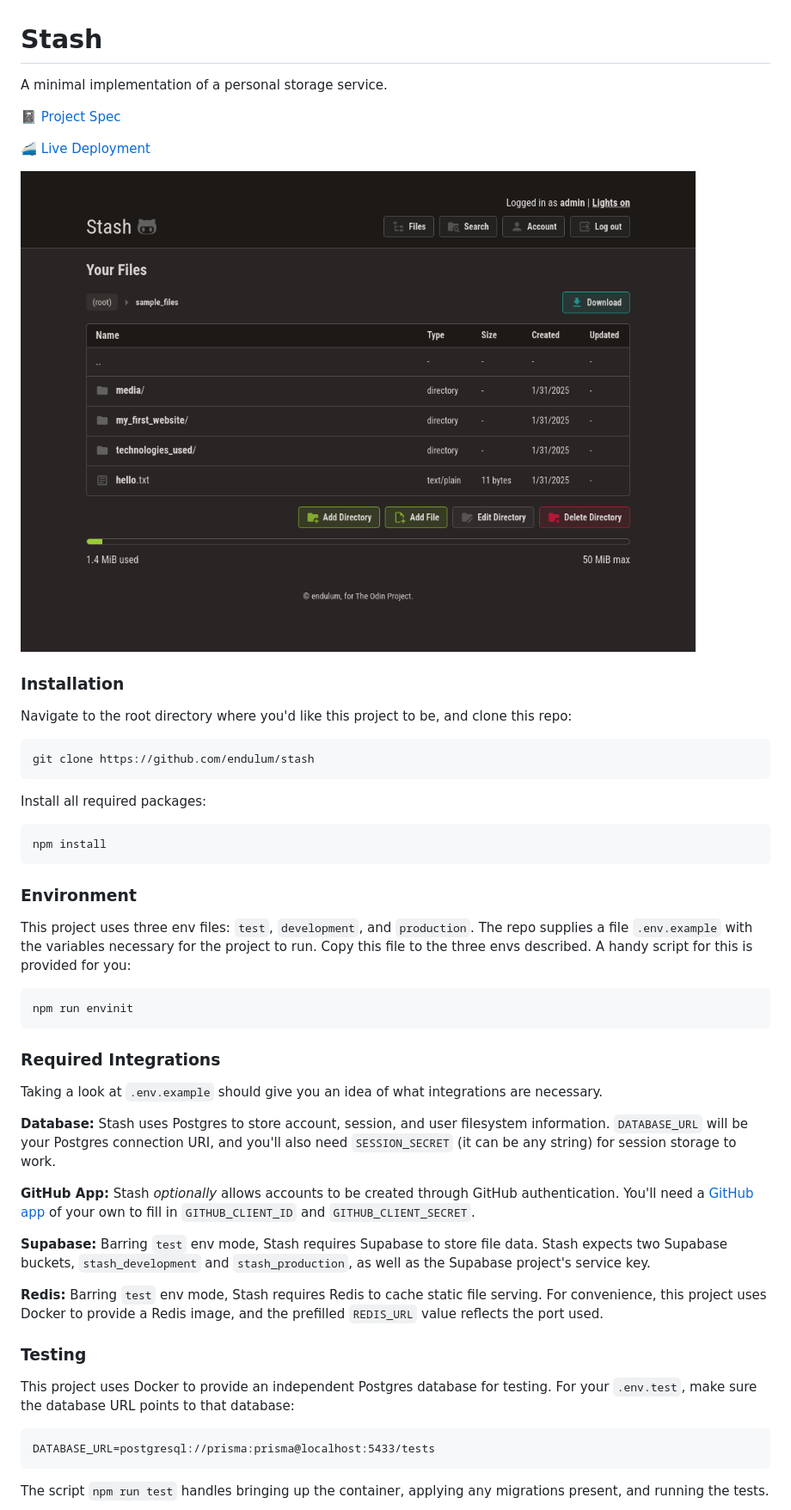
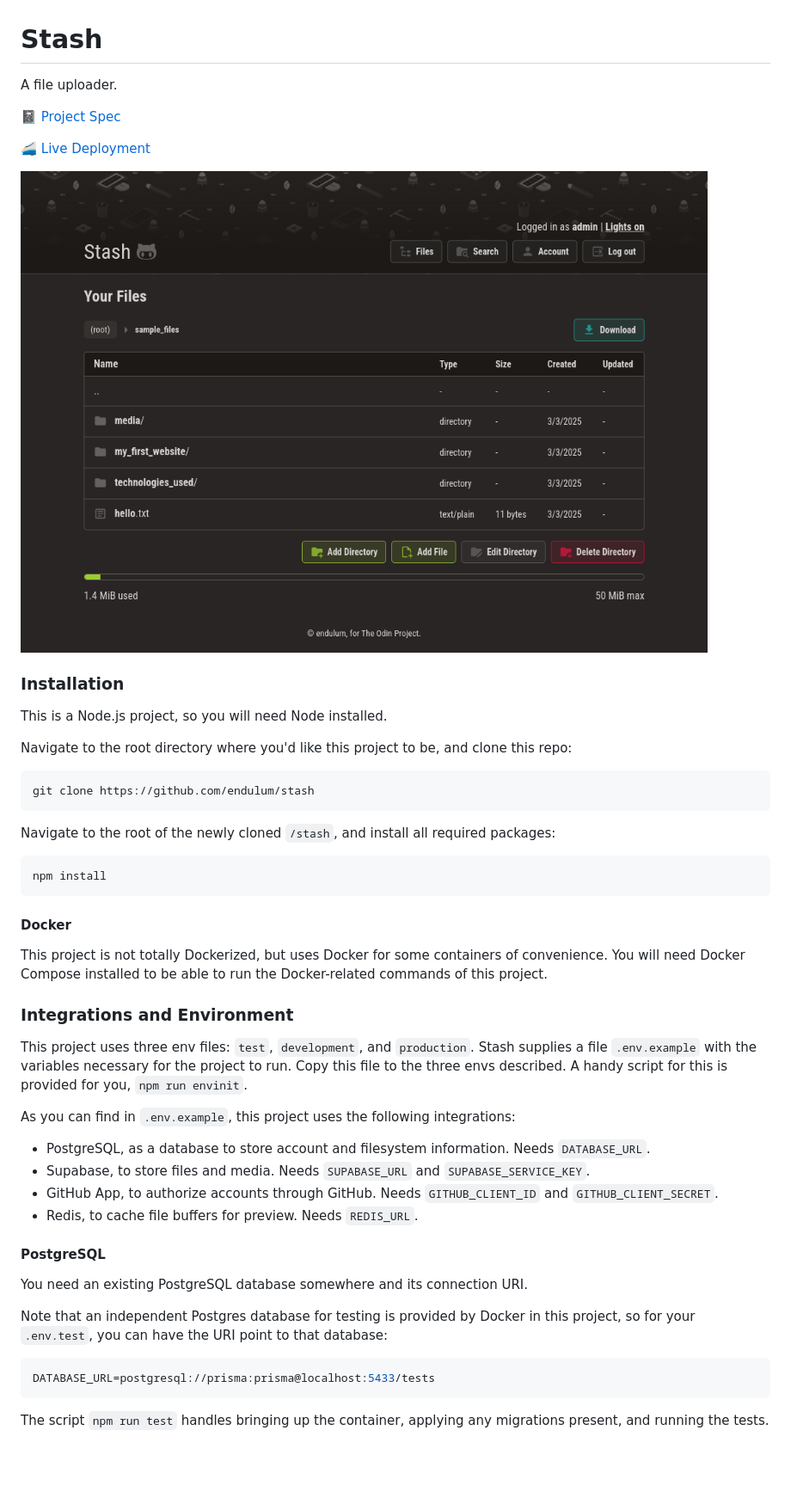
Before and after one commit to endulum/stash, a Markdown page: README.md, the part around the change printed below. Shown: that part at 86% size. Drawn GitHub-style; pictures changed too: screenshot.png; blank space fills up the shorter version.

Commit message:
update readme and screenshot

````diff
--- a/README.md
+++ b/README.md
@@ -1,6 +1,6 @@
 # Stash
 
-A minimal implementation of a personal storage service.
+A file uploader.
 
 📓 [Project Spec](https://www.theodinproject.com/lessons/nodejs-file-uploader)
 
@@ -10,43 +10,42 @@ A minimal implementation of a personal storage service.
 
 ### Installation
 
+This is a Node.js project, so you will need Node installed.
+
 Navigate to the root directory where you'd like this project to be, and clone this repo:
 
-```
+```sh
 git clone https://github.com/endulum/stash
 ```
 
-Install all required packages:
+Navigate to the root of the newly cloned `/stash`, and install all required packages:
 
-```
+```sh
 npm install
 ```
 
-### Environment
+#### Docker
 
-This project uses three env files: `test`, `development`, and `production`. The repo supplies a file `.env.example` with the variables necessary for the project to run. Copy this file to the three envs described. A handy script for this is provided for you:
+This project is not totally Dockerized, but uses Docker for some containers of convenience. You will need Docker Compose installed to be able to run the Docker-related commands of this project.
 
-```
-npm run envinit
-```
+### Integrations and Environment
 
-### Required Integrations
+This project uses three env files: `test`, `development`, and `production`.  Stash supplies a file `.env.example` with the variables necessary for the project to run. Copy this file to  the three envs described. A handy script for this is provided for you, `npm run envinit`.
 
-Taking a look at `.env.example` should give you an idea of what integrations are necessary.
+As you can find in `.env.example`, this project uses the following integrations:
 
-**Database:** Stash uses Postgres to store account, session, and user filesystem information. `DATABASE_URL` will be your Postgres connection URI, and you'll also need `SESSION_SECRET` (it can be any string) for session storage to work.
+- PostgreSQL, as a database to store account and filesystem information. Needs `DATABASE_URL`.
+- Supabase, to store files and media. Needs `SUPABASE_URL` and `SUPABASE_SERVICE_KEY`.
+- GitHub App, to authorize accounts through GitHub. Needs `GITHUB_CLIENT_ID` and `GITHUB_CLIENT_SECRET`.
+- Redis, to cache file buffers for preview. Needs `REDIS_URL`.
 
-**GitHub App:** Stash _optionally_ allows accounts to be created through GitHub authentication. You'll need a [GitHub app](https://github.com/settings/apps) of your own to fill in `GITHUB_CLIENT_ID` and `GITHUB_CLIENT_SECRET`.
+#### PostgreSQL
 
-**Supabase:** Barring `test` env mode, Stash requires Supabase to store file data. Stash expects two Supabase buckets, `stash_development` and `stash_production`, as well as the Supabase project's service key.
+You need an existing PostgreSQL database somewhere and its connection URI.
 
-**Redis:** Barring `test` env mode, Stash requires Redis to cache static file serving. For convenience, this project uses Docker to provide a Redis image, and the prefilled `REDIS_URL` value reflects the port used.
+Note that an independent Postgres database for testing is provided by Docker in this project, so for your `.env.test`, you can have the URI point to that database:
 
-### Testing
-
-This project uses Docker to provide an independent Postgres database for testing. For your `.env.test`, make sure the database URL points to that database:
-
-```
+```env
 DATABASE_URL=postgresql://prisma:prisma@localhost:5433/tests
 ```
 
````
Also changed, not shown: other parts of README.md (+39 -0 lines).
